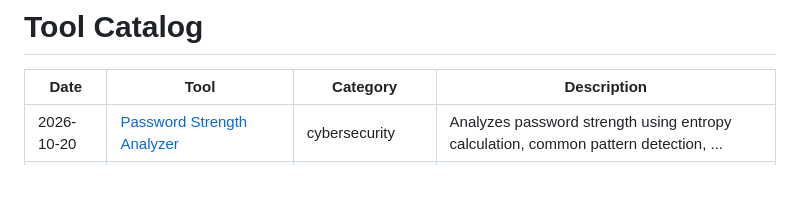
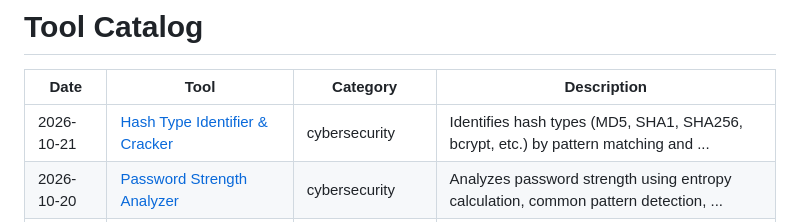
Before and after one commit to Vikrant892/security-toolkit, a Markdown page: CATALOG.md, the part around the change. Rendered like a GitHub page; blank space fills up the shorter version.

```diff
--- a/CATALOG.md
+++ b/CATALOG.md
@@ -2,6 +2,7 @@
 
 | Date | Tool | Category | Description |
 |------|------|----------|-------------|
+| 2026-10-21 | [Hash Type Identifier & Cracker](tools/cybersecurity/hash_identifier) | cybersecurity | Identifies hash types (MD5, SHA1, SHA256, bcrypt, etc.) by pattern matching and ... |
 | 2026-10-20 | [Password Strength Analyzer](tools/cybersecurity/password_strength_analyzer) | cybersecurity | Analyzes password strength using entropy calculation, common pattern detection, ... |
 | 2026-10-19 | [Git Repository Analyzer](tools/automation/git_repo_analyzer) | automation | Analyzes git repositories for commit patterns, contributor stats, code churn, an... |
 | 2026-10-18 | [API Health Monitor](tools/automation/api_health_monitor) | automation | Monitors API endpoints for uptime, response time, status codes, and SSL certific... |
```
Also changed, not shown: logs/2026-10.md (+1 -0 lines), 1 other file.
